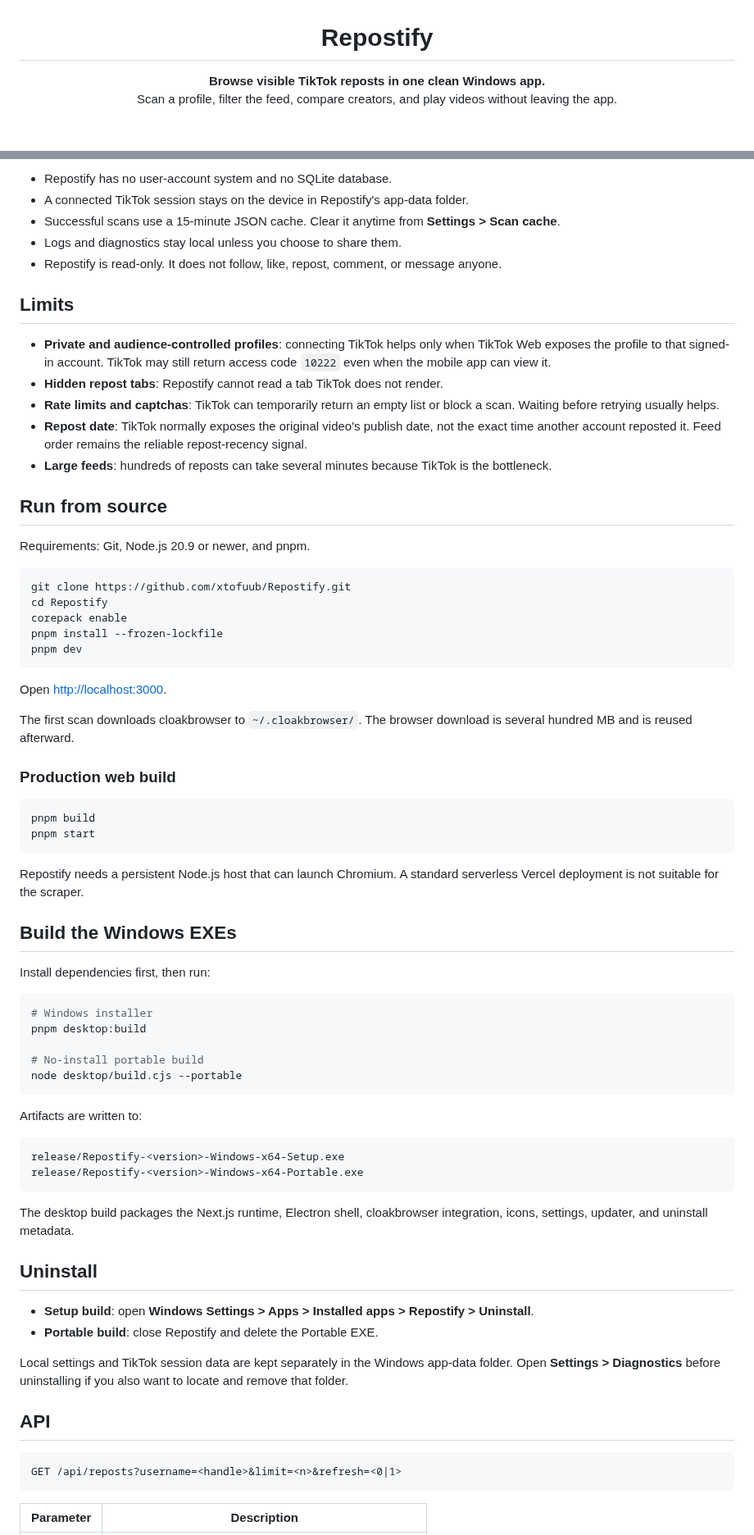
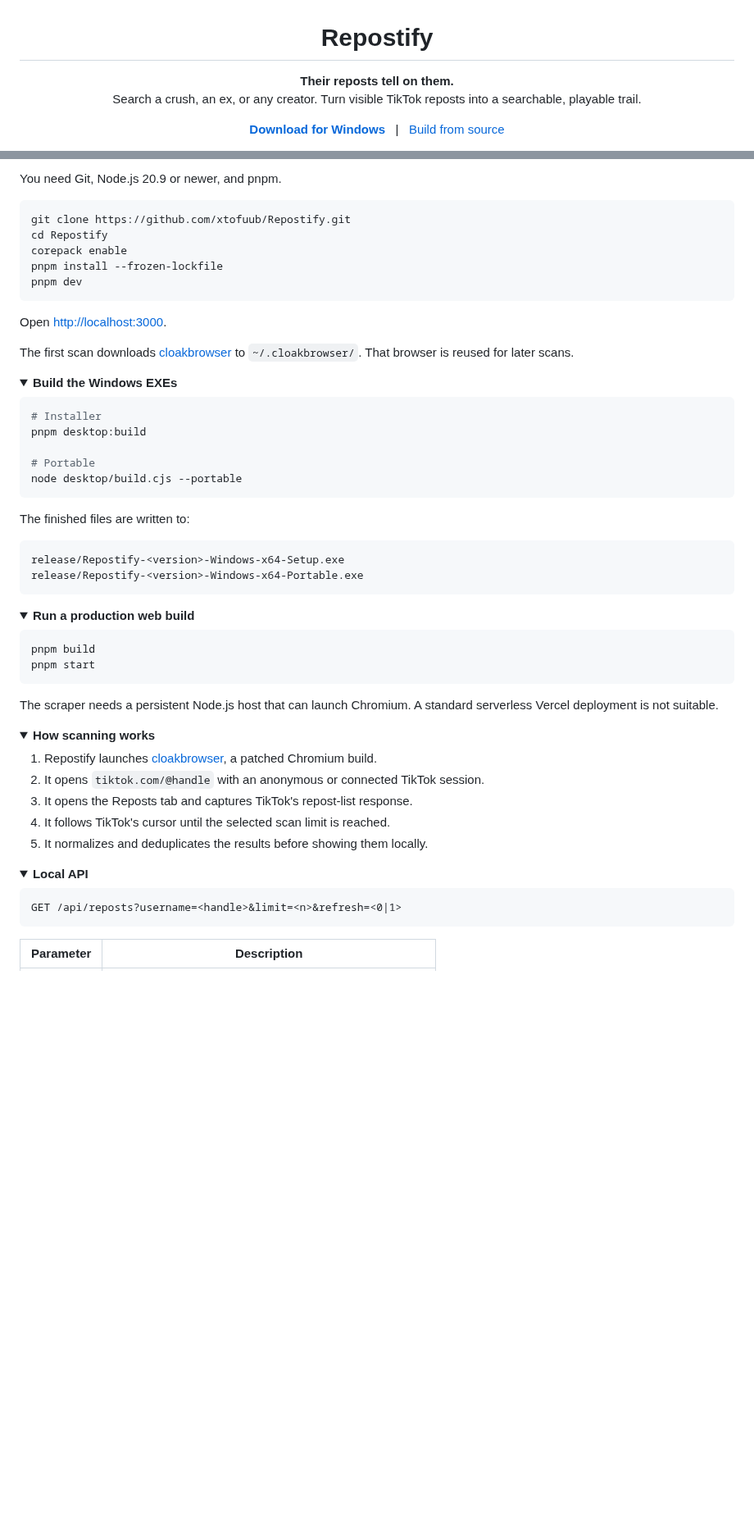
Before and after one commit to xtofuub/Repostify, a Markdown page: README.md, 2 parts joined by grey strips. Shown at 82% size. GitHub-like rendering; folded sections open; blank space fills up the shorter version.

```diff
--- a/README.md
+++ b/README.md
@@ -1,8 +1,14 @@
 <h1 align="center">Repostify</h1>
 
 <p align="center">
-  <strong>Browse visible TikTok reposts in one clean Windows app.</strong><br />
-  Scan a profile, filter the feed, compare creators, and play videos without leaving the app.
+  <strong>Their reposts tell on them.</strong><br />
+  Search a crush, an ex, or any creator. Turn visible TikTok reposts into a searchable, playable trail.
+</p>
+
+<p align="center">
+  <a href="https://github.com/xtofuub/Repostify/releases/latest"><strong>Download for Windows</strong></a>
+  &nbsp;&nbsp;|&nbsp;&nbsp;
+  <a href="#build-from-source">Build from source</a>
 </p>
 
 <p align="center">
@@ -89,21 +103,5 @@ No third-party repost API is involved. Repostify can only show cards that TikTok
 
-- Repostify has no user-account system and no SQLite database.
-- A connected TikTok session stays on the device in Repostify's app-data folder.
-- Successful scans use a 15-minute JSON cache. Clear it anytime from **Settings > Scan cache**.
-- Logs and diagnostics stay local unless you choose to share them.
-- Repostify is read-only. It does not follow, like, repost, comment, or message anyone.
-
-## Limits
-
-- **Private and audience-controlled profiles**: connecting TikTok helps only when TikTok Web exposes the profile to that signed-in account. TikTok may still return access code <code>10222</code> even when the mobile app can view it.
-- **Hidden repost tabs**: Repostify cannot read a tab TikTok does not render.
-- **Rate limits and captchas**: TikTok can temporarily return an empty list or block a scan. Waiting before retrying usually helps.
-- **Repost date**: TikTok normally exposes the original video's publish date, not the exact time another account reposted it. Feed order remains the reliable repost-recency signal.
-- **Large feeds**: hundreds of reposts can take several minutes because TikTok is the bottleneck.
-
-## Run from source
-
-Requirements: Git, Node.js 20.9 or newer, and pnpm.
+You need Git, Node.js 20.9 or newer, and pnpm.
 
 ~~~bash
 git clone https://github.com/xtofuub/Repostify.git
@@ -115,46 +113,53 @@ pnpm dev
 
 Open [http://localhost:3000](http://localhost:3000).
 
-The first scan downloads cloakbrowser to <code>~/.cloakbrowser/</code>. The browser download is several hundred MB and is reused afterward.
+The first scan downloads [cloakbrowser](https://github.com/CloakHQ/CloakBrowser) to `~/.cloakbrowser/`. That browser is reused for later scans.
 
-### Production web build
+<details>
+<summary><strong>Build the Windows EXEs</strong></summary>
+
+~~~bash
+# Installer
+pnpm desktop:build
+
+# Portable
+node desktop/build.cjs --portable
+~~~
+
+The finished files are written to:
+
+~~~text
+release/Repostify-<version>-Windows-x64-Setup.exe
+release/Repostify-<version>-Windows-x64-Portable.exe
+~~~
+
+</details>
+
+<details>
+<summary><strong>Run a production web build</strong></summary>
 
 ~~~bash
 pnpm build
 pnpm start
 ~~~
 
-Repostify needs a persistent Node.js host that can launch Chromium. A standard serverless Vercel deployment is not suitable for the scraper.
+The scraper needs a persistent Node.js host that can launch Chromium. A standard serverless Vercel deployment is not suitable.
 
-## Build the Windows EXEs
+</details>
 
-Install dependencies first, then run:
+<details>
+<summary><strong>How scanning works</strong></summary>
 
-~~~bash
-# Windows installer
-pnpm desktop:build
+1. Repostify launches [cloakbrowser](https://github.com/CloakHQ/CloakBrowser), a patched Chromium build.
+2. It opens `tiktok.com/@handle` with an anonymous or connected TikTok session.
+3. It opens the Reposts tab and captures TikTok's repost-list response.
+4. It follows TikTok's cursor until the selected scan limit is reached.
+5. It normalizes and deduplicates the results before showing them locally.
 
-# No-install portable build
-node desktop/build.cjs --portable
-~~~
+</details>
 
-Artifacts are written to:
-
-~~~text
-release/Repostify-<version>-Windows-x64-Setup.exe
-release/Repostify-<version>-Windows-x64-Portable.exe
-~~~
-
-The desktop build packages the Next.js runtime, Electron shell, cloakbrowser integration, icons, settings, updater, and uninstall metadata.
-
-## Uninstall
-
-- **Setup build**: open **Windows Settings > Apps > Installed apps > Repostify > Uninstall**.
-- **Portable build**: close Repostify and delete the Portable EXE.
-
-Local settings and TikTok session data are kept separately in the Windows app-data folder. Open **Settings > Diagnostics** before uninstalling if you also want to locate and remove that folder.
-
-## API
+<details>
+<summary><strong>Local API</strong></summary>
 
 ~~~http
 GET /api/reposts?username=<handle>&limit=<n>&refresh=<0|1>
```
Also changed, not shown: other parts of README.md (+60 -59 lines), .github/assets/01-home.png, .github/assets/03-result.png, .github/assets/04-repost-grid.png (added), .github/assets/05-top-creators.png, .github/assets/07-player.png, 13 other files.
